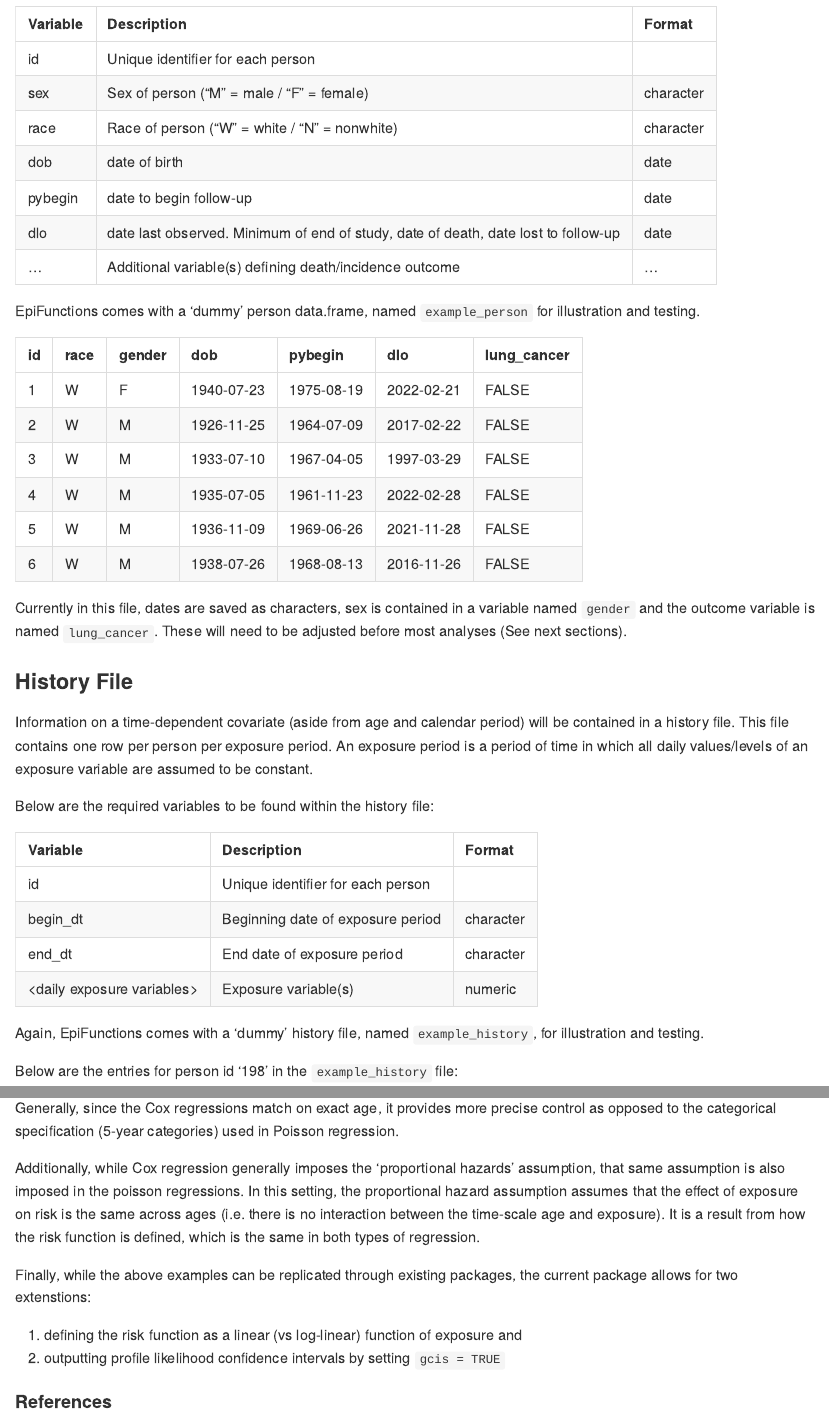
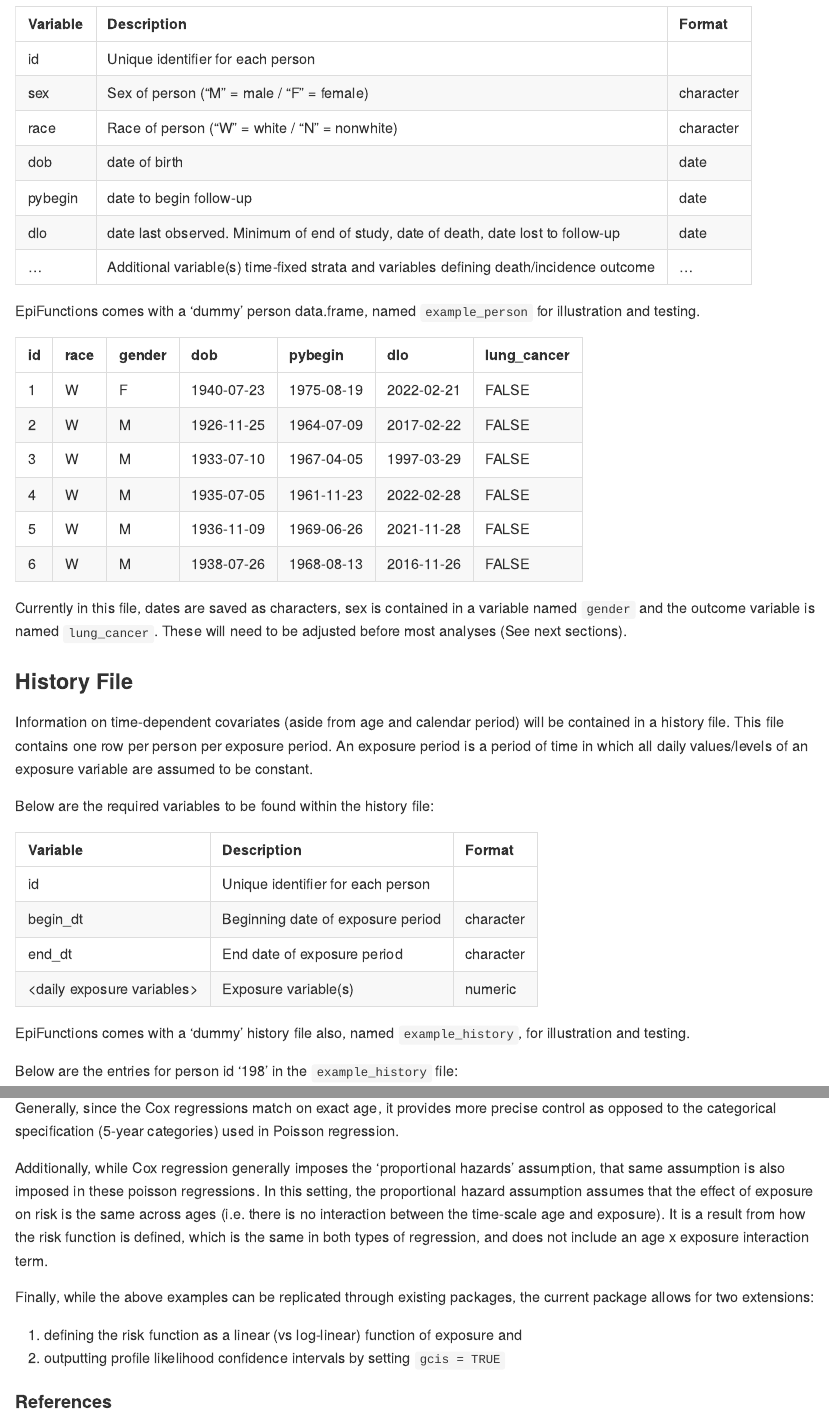
Before and after one commit to bertkesj/EpiFunctions, an R Markdown document (README.Rmd): the page in a window 1100 px wide, from 850 px down, and a second part further down, joined at a grey line. Rendered offline with R 4.5, knitr and Pandoc, with nearby package versions; some code elsewhere in the file could not run offline.

Commit message:
README edits

````diff
--- a/README.Rmd
+++ b/README.Rmd
@@ -39,7 +39,7 @@ Description = c('Unique identifier for each person',
 'date of birth',
 'date to begin follow-up',
 'date last observed. Minimum of end of study, date of death, date lost to follow-up',
-'Additional variable(s) defining death/incidence outcome'
+'Additional variable(s) time-fixed strata and variables defining death/incidence outcome'
 ),
 Format = c('',
 'character',
@@ -109,7 +109,7 @@ Currently in this file, dates are saved as characters, sex is contained in a var
 
 ### History File
 
-Information on a time-dependent covariate (aside from age and calendar period) will be contained in a history file. This file contains one row per person per exposure period. An exposure period is a period of time in which all daily values/levels of an exposure variable are assumed to be constant.
+Information on time-dependent covariates (aside from age and calendar period) will be contained in a history file. This file contains one row per person per exposure period. An exposure period is a period of time in which all daily values/levels of an exposure variable are assumed to be constant.
 
 Below are the required variables to be found within the history file:
 
@@ -119,7 +119,7 @@ kable(hist_form) %>%
                  full_width = FALSE)
 ```
 
-Again, EpiFunctions comes with a 'dummy' history file, named `example_history`, for illustration and testing.
+EpiFunctions comes with a 'dummy' history file also, named `example_history`, for illustration and testing.
 
 Below are the entries for person id '198' in the `example_history` file:
 ```{r, echo=FALSE}
@@ -433,7 +433,7 @@ bind_rows(mutate(poi_glm, model = 'Poisson glm'),
                 width = .25) +
   theme_bw() +
   xlab('') +
-  ylab('RR per 100,000 units with 95% CIs')
+  ylab('log(RR) per 100,000 units with 95% CIs')
 ```
 
 These estimates are largely equivalent. The differences are due to slight differences in how the covariates are specified. Namely, sex and race are categorical and treated the same in each model. The difference in age and calendar period / birth date. These are summarized below:
@@ -453,9 +453,9 @@ tribble(
 
 Generally, since the Cox regressions match on exact age, it provides more precise control as opposed to the categorical specification (5-year categories) used in Poisson regression.
 
-Additionally, while Cox regression generally imposes the 'proportional hazards' assumption, that same assumption is also imposed in the poisson regressions. In this setting, the proportional hazard assumption assumes that the effect of exposure on risk is the same across ages (i.e. there is no interaction between the time-scale age and exposure). It is a result from how the risk function is defined, which is the same in both types of regression.
+Additionally, while Cox regression generally imposes the 'proportional hazards' assumption, that same assumption is also imposed in these poisson regressions. In this setting, the proportional hazard assumption assumes that the effect of exposure on risk is the same across ages (i.e. there is no interaction between the time-scale age and exposure). It is a result from how the risk function is defined, which is the same in both types of regression, and does not include an age x exposure interaction term.
 
-Finally, while the above examples can be replicated through existing packages, the current package allows for two extenstions:
+Finally, while the above examples can be replicated through existing packages, the current package allows for two extensions:
 1. defining the risk function as a linear (vs log-linear) function of exposure and
 2. outputting profile likelihood confidence intervals by setting `gcis = TRUE`
 
````
Also changed, not shown: README.md, README.Rmd (6 more changed lines), 1 other file.
